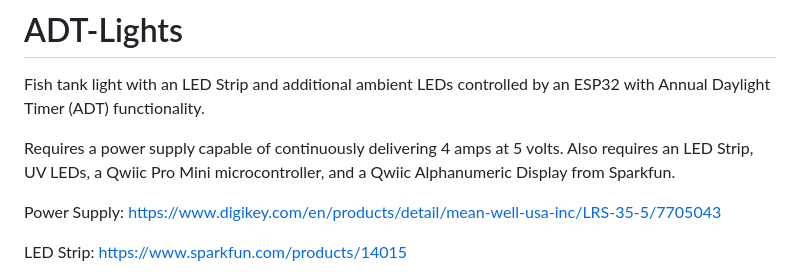
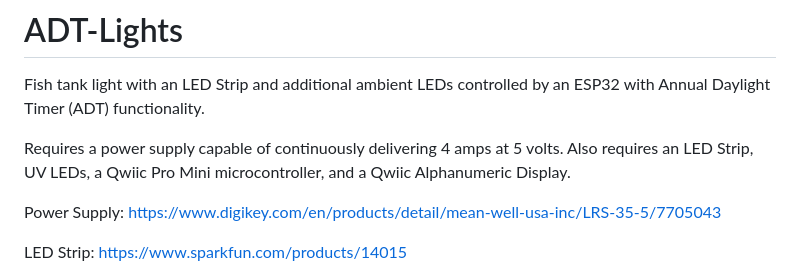
Before and after one commit to RichardO82/ADT-Lights, a Markdown page: README.md, the part around the change. Drawn GitHub-style.

```diff
--- a/README.md
+++ b/README.md
@@ -1,7 +1,7 @@
 # ADT-Lights
 Fish tank light with an LED Strip and additional ambient LEDs controlled by an ESP32 with Annual Daylight Timer (ADT) functionality.
 
-Requires a power supply capable of continuously delivering 4 amps at 5 volts.  Also requires an LED Strip, UV LEDs, a Qwiic Pro Mini microcontroller, and a Qwiic Alphanumeric Display from Sparkfun.
+Requires a power supply capable of continuously delivering 4 amps at 5 volts.  Also requires an LED Strip, UV LEDs, a Qwiic Pro Mini microcontroller, and a Qwiic Alphanumeric Display.
 
 Power Supply:
 https://www.digikey.com/en/products/detail/mean-well-usa-inc/LRS-35-5/7705043
```
